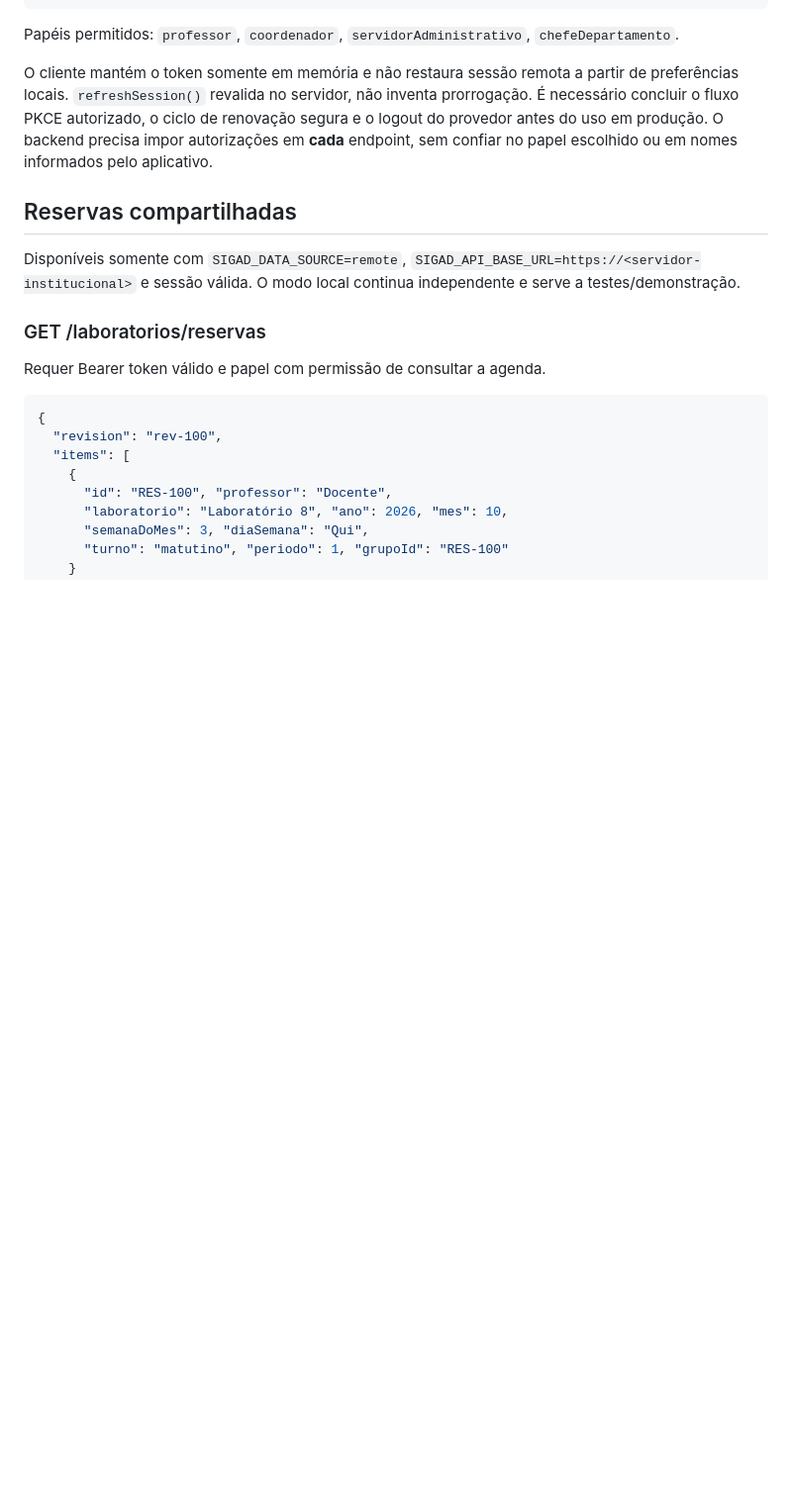
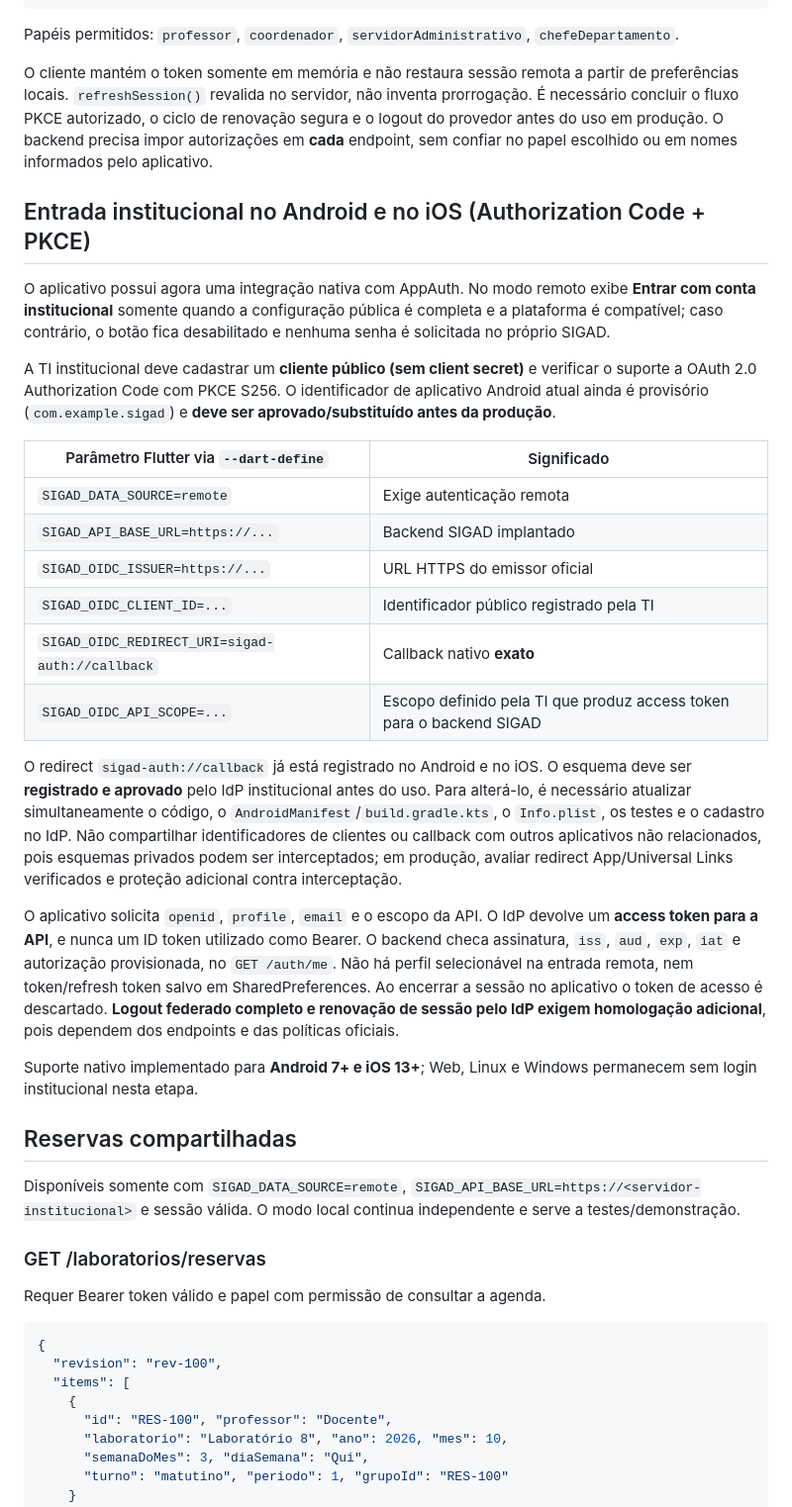
Before and after one commit to frahncky/SIGAD, a Markdown page: docs/INTEGRACAO_INSTITUCIONAL.md, the part around the change. Shown at 99% size. Rendered like a GitHub page; blank space fills up the shorter version.

Commit message:
docs(auth): requisitos de cadastro do cliente OIDC PKCE e callback mobile

```diff
--- a/docs/INTEGRACAO_INSTITUCIONAL.md
+++ b/docs/INTEGRACAO_INSTITUCIONAL.md
@@ -39,6 +39,48 @@ não inventa prorrogação. É necessário concluir o fluxo PKCE autorizado,
 o ciclo de renovação segura e o logout do provedor antes do uso em produção.
 O backend precisa impor autorizações em **cada** endpoint, sem confiar no papel
 escolhido ou em nomes informados pelo aplicativo.
+
+## Entrada institucional no Android e no iOS (Authorization Code + PKCE)
+
+O aplicativo possui agora uma integração nativa com AppAuth. No modo remoto
+exibe **Entrar com conta institucional** somente quando a configuração pública
+é completa e a plataforma é compatível; caso contrário, o botão fica
+desabilitado e nenhuma senha é solicitada no próprio SIGAD.
+
+A TI institucional deve cadastrar um **cliente público (sem client secret)**
+e verificar o suporte a OAuth 2.0 Authorization Code com PKCE S256.
+O identificador de aplicativo Android atual ainda é provisório
+(`com.example.sigad`) e **deve ser aprovado/substituído antes da produção**.
+
+| Parâmetro Flutter via `--dart-define` | Significado |
+|---|---|
+| `SIGAD_DATA_SOURCE=remote` | Exige autenticação remota |
+| `SIGAD_API_BASE_URL=https://...` | Backend SIGAD implantado |
+| `SIGAD_OIDC_ISSUER=https://...` | URL HTTPS do emissor oficial |
+| `SIGAD_OIDC_CLIENT_ID=...` | Identificador público registrado pela TI |
+| `SIGAD_OIDC_REDIRECT_URI=sigad-auth://callback` | Callback nativo **exato** |
+| `SIGAD_OIDC_API_SCOPE=...` | Escopo definido pela TI que produz access token para o backend SIGAD |
+
+O redirect `sigad-auth://callback` já está registrado no Android e no iOS.
+O esquema deve ser **registrado e aprovado** pelo IdP institucional antes do
+uso. Para alterá-lo, é necessário atualizar simultaneamente o código, o
+`AndroidManifest`/`build.gradle.kts`, o `Info.plist`, os testes e o
+cadastro no IdP. Não compartilhar identificadores de clientes ou callback
+com outros aplicativos não relacionados, pois esquemas privados podem
+ser interceptados; em produção, avaliar redirect App/Universal Links
+verificados e proteção adicional contra interceptação.
+
+O aplicativo solicita `openid`, `profile`, `email` e o escopo da API.
+O IdP devolve um **access token para a API**, e nunca um ID token utilizado
+como Bearer. O backend checa assinatura, `iss`, `aud`, `exp`, `iat`
+e autorização provisionada, no `GET /auth/me`. Não há perfil selecionável
+na entrada remota, nem token/refresh token salvo em SharedPreferences.
+Ao encerrar a sessão no aplicativo o token de acesso é descartado.
+**Logout federado completo e renovação de sessão pelo IdP exigem homologação
+adicional**, pois dependem dos endpoints e das políticas oficiais.
+
+Suporte nativo implementado para **Android 7+ e iOS 13+**; Web, Linux e
+Windows permanecem sem login institucional nesta etapa.
 
 ## Reservas compartilhadas
 
```
